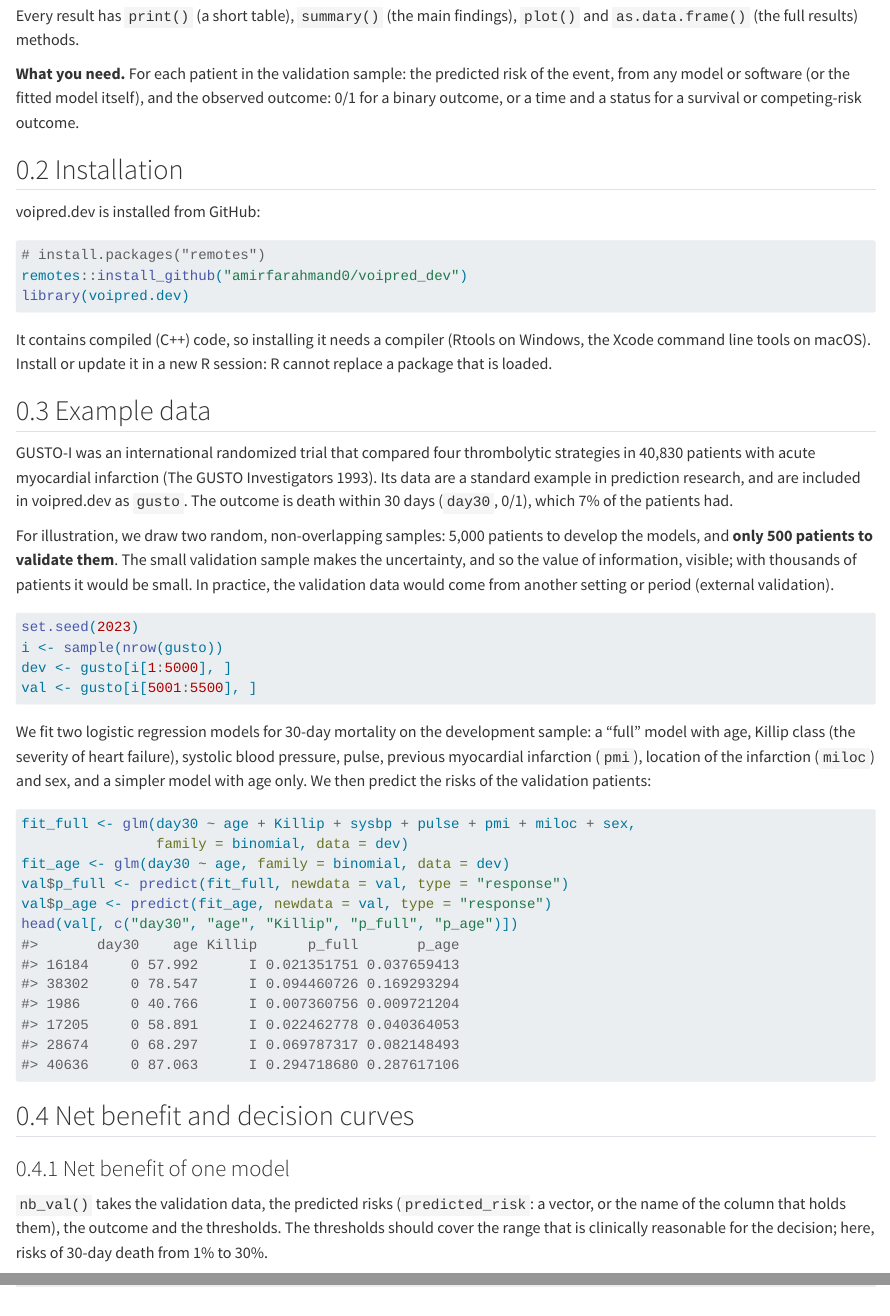
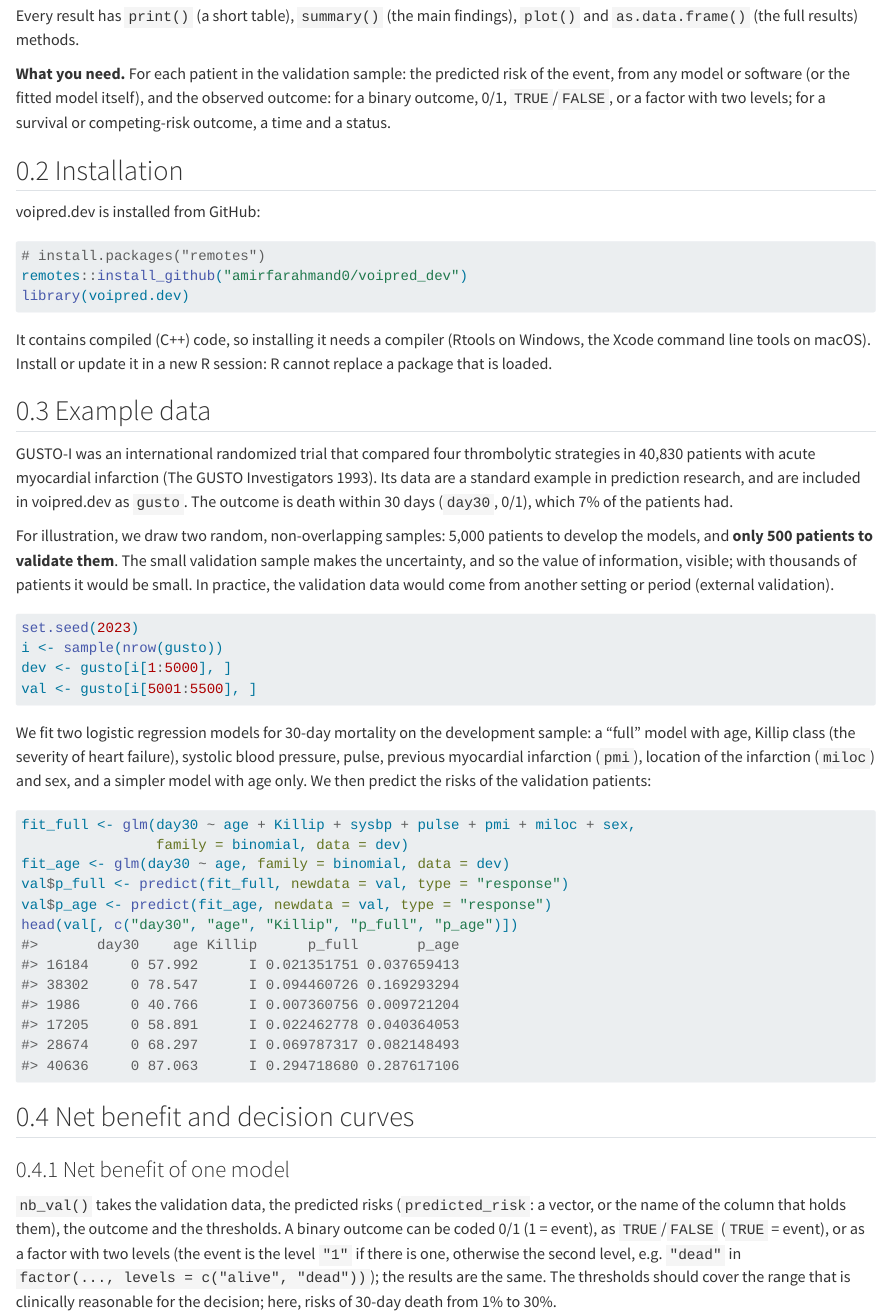
Before and after one commit to amirfarahmand0/voipred_dev, a Quarto document (vignettes/articles/voipred.qmd): the page in a window 1100 px wide, from 1030 px down, and a second part further down, joined at a grey line. Rendered offline with R 4.5, knitr and Pandoc in place of Quarto, with nearby package versions; some code elsewhere in the file could not run offline.

Commit message:
Tutorial: binary outcome codings (0/1, logical, two-level factor) and the relative EVPI plot; pkgdown: subgroup guide and k_value internal

````diff
--- a/_pkgdown.yml
+++ b/_pkgdown.yml
@@ -29,6 +29,7 @@ articles:
   contents:
   - voipred_nb_guide
   - voipred_voi_guide
+  - voipred_subgroup_guide
 
 reference:
 - title: Net benefit and decision curves
@@ -59,3 +60,6 @@ reference:
 - title: Package
   contents:
   - voipred.dev-package
+- title: internal
+  contents:
+  - k_value
--- a/vignettes/articles/voipred.qmd
+++ b/vignettes/articles/voipred.qmd
@@ -71,8 +71,9 @@ Every result has `print()` (a short table), `summary()` (the main findings),
 
 **What you need.** For each patient in the validation sample: the predicted
 risk of the event, from any model or software (or the fitted model itself),
-and the observed outcome: 0/1 for a binary outcome, or a time and a status
-for a survival or competing-risk outcome.
+and the observed outcome: for a binary outcome, 0/1, `TRUE`/`FALSE`, or a
+factor with two levels; for a survival or competing-risk outcome, a time and a
+status.
 
 ## Installation
 
@@ -133,7 +134,10 @@ head(val[, c("day30", "age", "Killip", "p_full", "p_age")])
 
 `nb_val()` takes the validation data, the predicted risks (`predicted_risk`:
 a vector, or the name of the column that holds them), the outcome and the
-thresholds. The thresholds should cover the range that is clinically
+thresholds. A binary outcome can be coded 0/1 (1 = event), as `TRUE`/`FALSE`
+(`TRUE` = event), or as a factor with two levels (the event is the level `"1"`
+if there is one, otherwise the second level, e.g. `"dead"` in
+`factor(..., levels = c("alive", "dead"))`); the results are the same. The thresholds should cover the range that is clinically
 reasonable for the decision; here, risks of 30-day death from 1% to 30%.
 
 ```{r nb-one}
````
Also changed, not shown: vignettes/articles/voipred.qmd (8 more changed lines).
